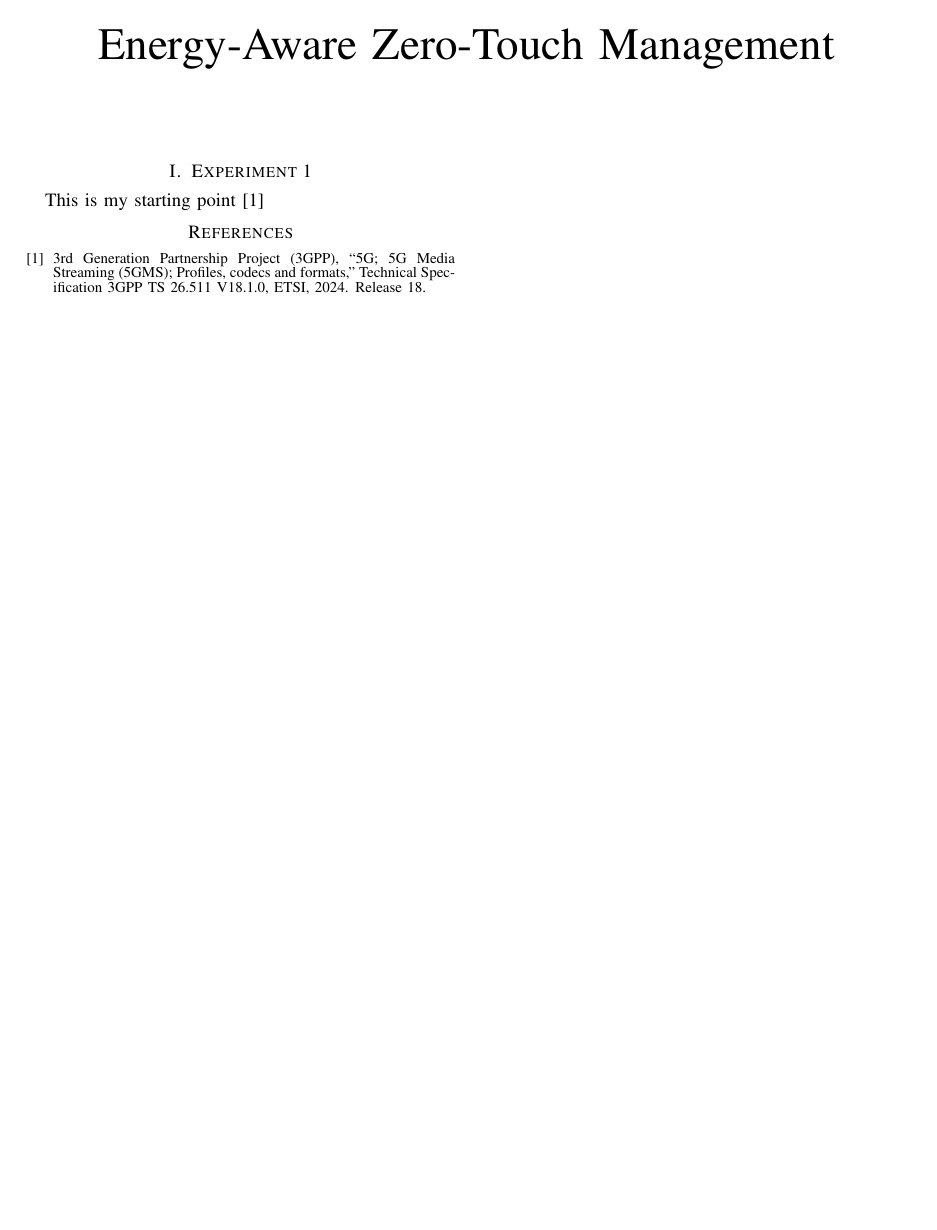
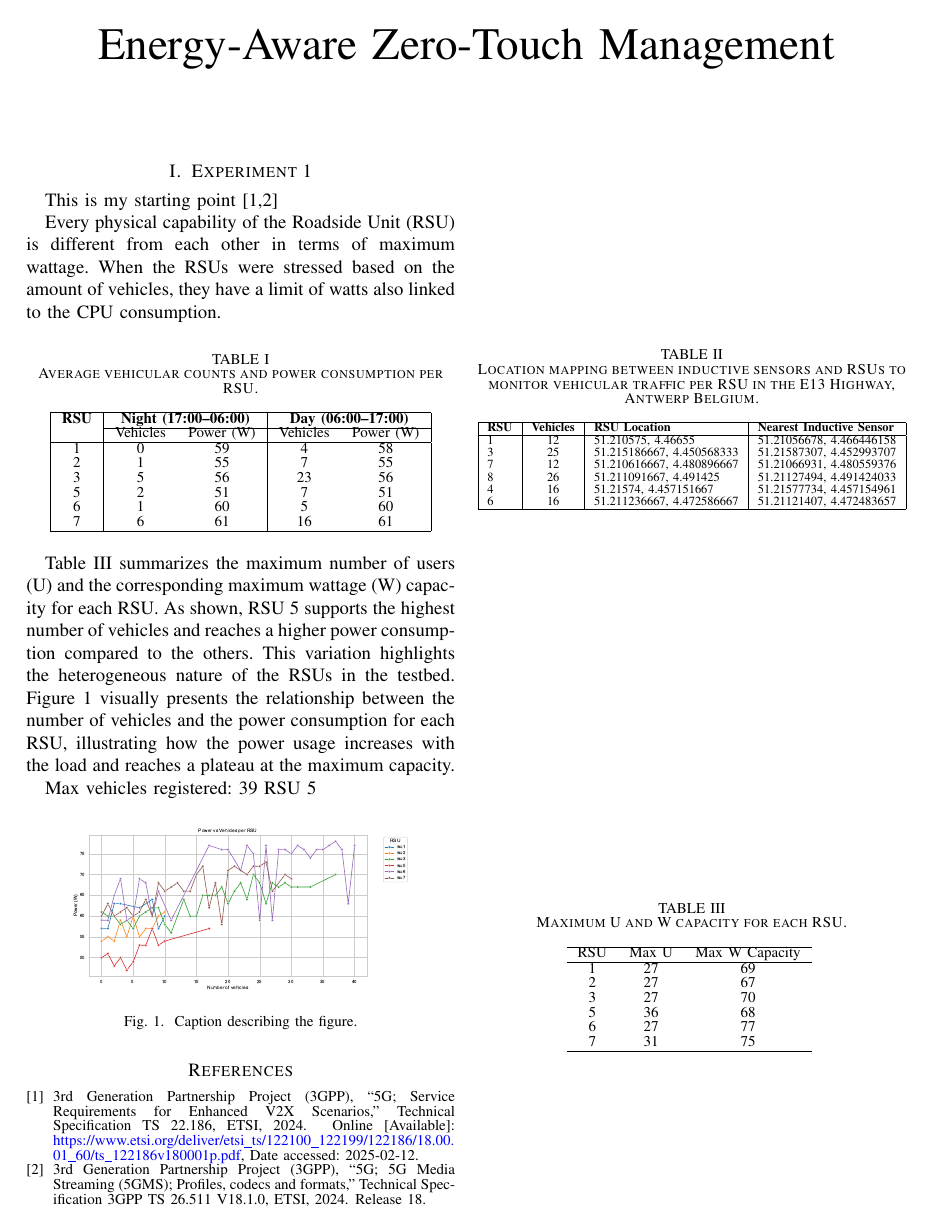
Before and after one commit to raulitocuervo/Scriptorium-VizLab, a LaTeX paper (Energy-Awareness/Energy-Aware ZSM.tex, which reads Energy-Awareness/Sections/Full.tex): the whole page. Compiled offline with pdfLaTeX; a missing font is replaced by an installed copy or a similar font; a LaTeX package or settings file that is missing is left out.

Commit message:
add experiment

```diff
--- a/Energy-Awareness/Sections/Full.tex
+++ b/Energy-Awareness/Sections/Full.tex
@@ -1,2 +1,36 @@
 \section{Experiment 1}\label{exp:1}
-This is my starting point \cite{3gpp_ts_26_511_v18_1_0}
+This is my starting point \cite{3gpp-ts-22-186,3gpp_ts_26_511_v18_1_0}
+
+Every physical capability of the \gls{rsu} is different from each other in terms of maximum wattage.
+When the \glspl{rsu} were stressed based on the amount of vehicles, they have a limit of watts also linked to the CPU consumption.
+
+\input{Tables/avg-vehicles.tex}
+\input{Tables/Location-mapping-rsu.tex}
+
+Table~\ref{tab:rsu-max-capacity} summarizes the maximum number of users (U) and the corresponding maximum wattage (W) capacity for each \gls{rsu}. As shown, \gls{rsu} 5 supports the highest number of vehicles and reaches a higher power consumption compared to the others. This variation highlights the heterogeneous nature of the \glspl{rsu} in the testbed. Figure~\ref{fig:exp1-figure} visually presents the relationship between the number of vehicles and the power consumption for each \gls{rsu}, illustrating how the power usage increases with the load and reaches a plateau at the maximum capacity.
+
+Max vehicles registered: 39 \gls{rsu} 5
+\begin{table}[ht]
+    \centering
+    \caption{Maximum U and W capacity for each \gls{rsu}.}
+    \begin{tabular}{ccc}
+        \hline
+        \gls{rsu} & Max U & Max W Capacity \\
+        \hline
+        1         & 27    & 69             \\
+        2         & 27    & 67             \\
+        3         & 27    & 70             \\
+        5         & 36    & 68             \\
+        6         & 27    & 77             \\
+        7         & 31    & 75             \\
+        \hline
+    \end{tabular}
+    \label{tab:rsu-max-capacity}
+\end{table}
+
+\begin{figure}[!htb]
+    \centering
+    \includegraphics[width=0.8\linewidth]{Figures/power_vehicles_rsu_maximums.pdf}
+    \caption{Caption describing the figure.}
+    \label{fig:exp1-figure}
+\end{figure}
```
Also changed, not shown: Energy-Awareness/Energy-Aware ZSM.tex (+1 -1 lines), Energy-Awareness/Energy-Aware ZSM.pdf, Energy-Awareness/Figures/power_vehicles_rsu_maximums.pdf (added), 1 other file.
